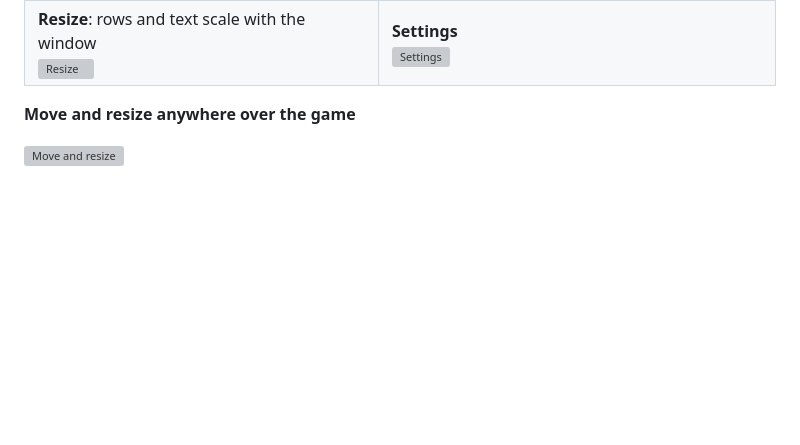
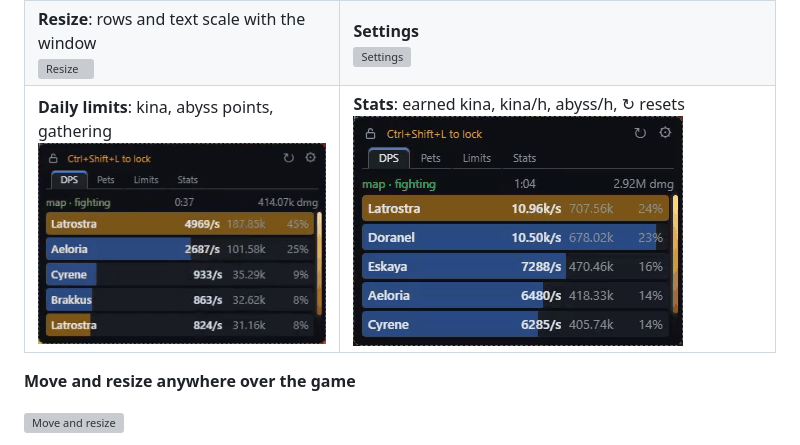
Before and after one commit to Latrostra/aion2-metric, a Markdown page: README.md, the part around one of its changes. Rendered like a GitHub page; pictures changed too: docs/media/limits.gif (added), docs/media/stats.gif (added); blank space fills up the shorter version; grey boxes are pictures that could not be loaded.

Commit message:
Demo GIFs for limits, stats and the new lock

```diff
--- a/README.md
+++ b/README.md
@@ -15,4 +15,5 @@ injects anything, never sends anything to the game and opens no network ports.
 | **Resize**: rows and text scale with the window<br>![Resize](docs/media/resize.gif) | **Settings**<br>![Settings](docs/media/settings.gif) |
+| **Daily limits**: kina, abyss points, gathering<br>![Limits](docs/media/limits.gif) | **Stats**: earned kina, kina/h, abyss/h, ↻ resets<br>![Stats](docs/media/stats.gif) |
 
 **Move and resize anywhere over the game**
 
```
Also changed, not shown: other parts of README.md (+1 -1 lines), docs/media/lock.gif.
